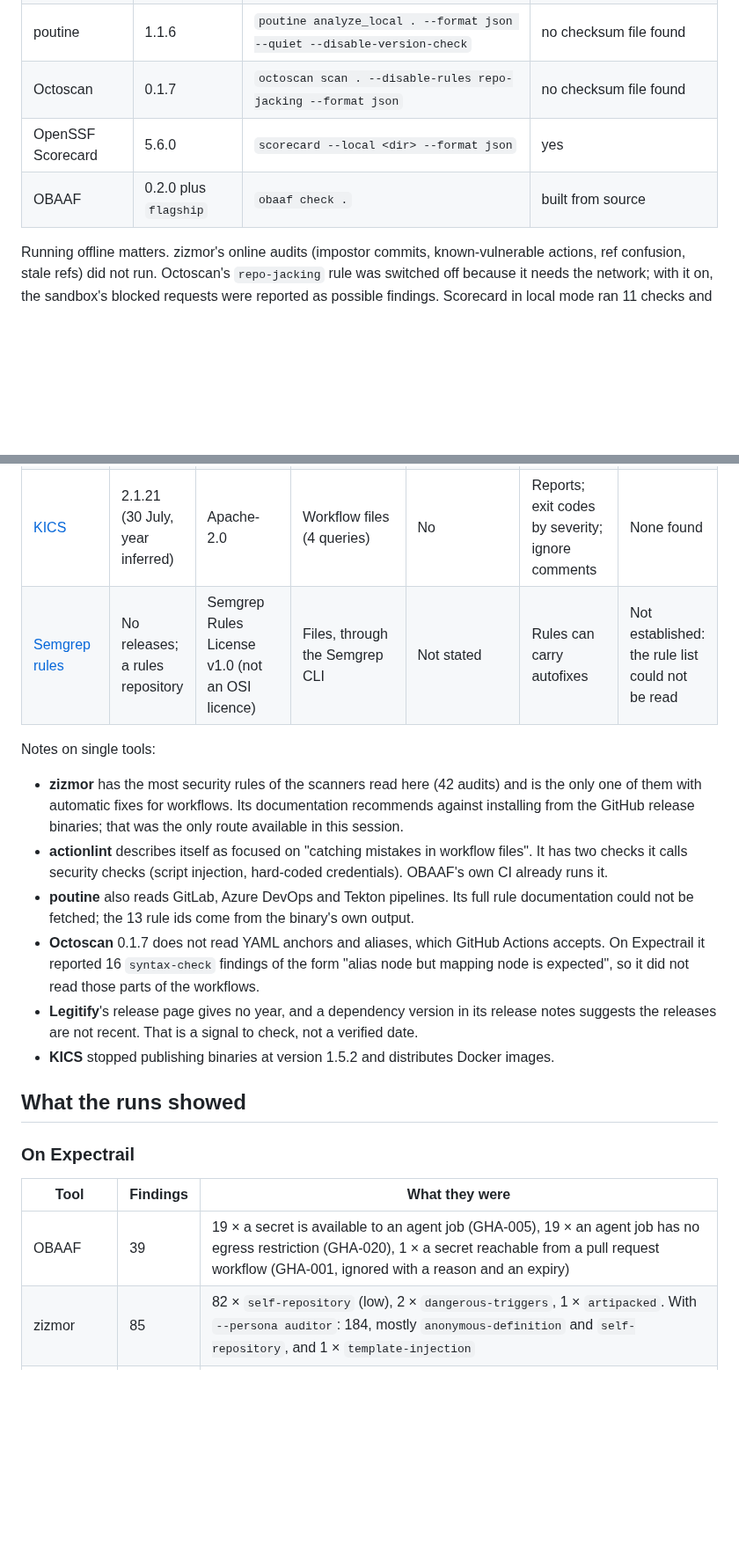
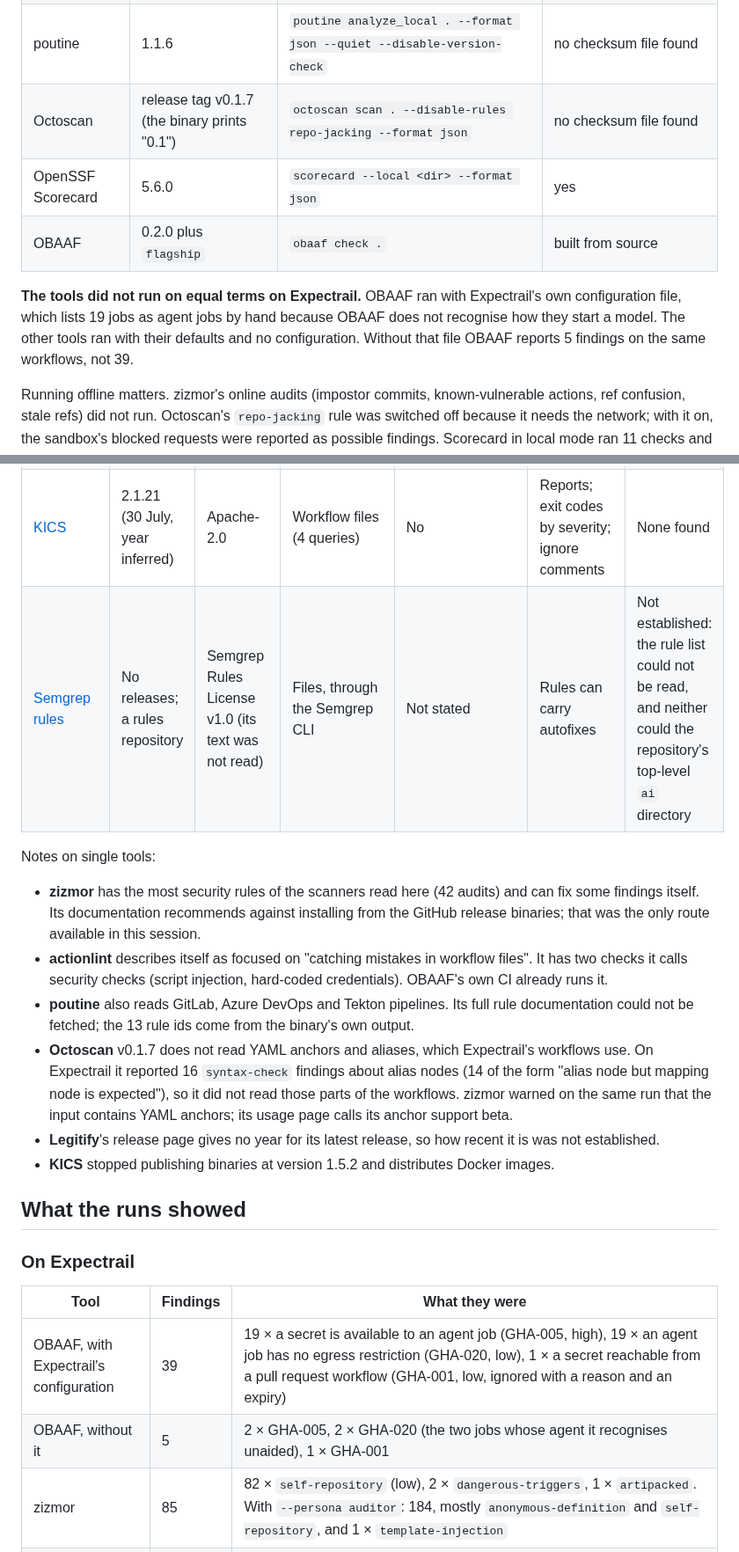
Before and after one commit to Obaaf/OBAAF, a Markdown page: docs/landscape.md, 2 parts joined by grey strips. Shown at 88% size. Drawn GitHub-style; blank space fills up the shorter version.

```diff
--- a/docs/landscape.md
+++ b/docs/landscape.md
@@ -19,9 +19,11 @@ The aim is a fair comparison a team can rely on. Every fact below comes from a p
 | zizmor | 1.32.0 | `zizmor --offline --no-exit-codes --format json .` (and again with `--persona auditor`) | no checksum file fetched |
 | actionlint | 1.7.12 | `actionlint -format '{{json .}}'` | yes |
 | poutine | 1.1.6 | `poutine analyze_local . --format json --quiet --disable-version-check` | no checksum file found |
-| Octoscan | 0.1.7 | `octoscan scan . --disable-rules repo-jacking --format json` | no checksum file found |
+| Octoscan | release tag v0.1.7 (the binary prints "0.1") | `octoscan scan . --disable-rules repo-jacking --format json` | no checksum file found |
 | OpenSSF Scorecard | 5.6.0 | `scorecard --local <dir> --format json` | yes |
 | OBAAF | 0.2.0 plus `flagship` | `obaaf check .` | built from source |
+
+**The tools did not run on equal terms on Expectrail.** OBAAF ran with Expectrail's own configuration file, which lists 19 jobs as agent jobs by hand because OBAAF does not recognise how they start a model. The other tools ran with their defaults and no configuration. Without that file OBAAF reports 5 findings on the same workflows, not 39.
 
 Running offline matters. zizmor's online audits (impostor commits, known-vulnerable actions, ref confusion, stale refs) did not run. Octoscan's `repo-jacking` rule was switched off because it needs the network; with it on, the sandbox's blocked requests were reported as possible findings. Scorecard in local mode ran 11 checks and none of those that need the GitHub API (branch protection among them); its Fuzzing check failed for lack of network.
 
@@ -40,15 +42,15 @@ Running offline matters. zizmor's online audits (impostor commits, known-vulnera
 | [Gato-X](https://github.com/AdnaneKhan/gato-x) | 1.4.0 (25 April, year inferred) | Apache-2.0 | Workflow files across repositories, and run logs for self-hosted runners | No. Its docs say it "does not check for best practices like GitHub Actions version pinning, branch protection, secure defaults" | Reports, and can exploit what it finds (it is an offensive tool) | None found |
 | [Checkov](https://github.com/bridgecrewio/checkov) | 3.4.0 (28 October, year inferred) | Apache-2.0 | Workflow files (8 checks) and, as a separate framework, organisation and repository settings (26 checks) | Yes: two-factor, SSO, branch protection, webhooks, repository creation. No check title covers rulesets, environments, Actions policies, default token permissions or fork pull request approval | Reports; exit code 1; SARIF; skip lists | None found |
 | [KICS](https://github.com/Checkmarx/kics) | 2.1.21 (30 July, year inferred) | Apache-2.0 | Workflow files (4 queries) | No | Reports; exit codes by severity; ignore comments | None found |
-| [Semgrep rules](https://github.com/semgrep/semgrep-rules) | No releases; a rules repository | Semgrep Rules License v1.0 (not an OSI licence) | Files, through the Semgrep CLI | Not stated | Rules can carry autofixes | Not established: the rule list could not be read |
+| [Semgrep rules](https://github.com/semgrep/semgrep-rules) | No releases; a rules repository | Semgrep Rules License v1.0 (its text was not read) | Files, through the Semgrep CLI | Not stated | Rules can carry autofixes | Not established: the rule list could not be read, and neither could the repository's top-level `ai` directory |
 
 Notes on single tools:
 
-- **zizmor** has the most security rules of the scanners read here (42 audits) and is the only one of them with automatic fixes for workflows. Its documentation recommends against installing from the GitHub release binaries; that was the only route available in this session.
+- **zizmor** has the most security rules of the scanners read here (42 audits) and can fix some findings itself. Its documentation recommends against installing from the GitHub release binaries; that was the only route available in this session.
 - **actionlint** describes itself as focused on "catching mistakes in workflow files". It has two checks it calls security checks (script injection, hard-coded credentials). OBAAF's own CI already runs it.
 - **poutine** also reads GitLab, Azure DevOps and Tekton pipelines. Its full rule documentation could not be fetched; the 13 rule ids come from the binary's own output.
-- **Octoscan** 0.1.7 does not read YAML anchors and aliases, which GitHub Actions accepts. On Expectrail it reported 16 `syntax-check` findings of the form "alias node but mapping node is expected", so it did not read those parts of the workflows.
-- **Legitify**'s release page gives no year, and a dependency version in its release notes suggests the releases are not recent. That is a signal to check, not a verified date.
+- **Octoscan** v0.1.7 does not read YAML anchors and aliases, which Expectrail's workflows use. On Expectrail it reported 16 `syntax-check` findings about alias nodes (14 of the form "alias node but mapping node is expected"), so it did not read those parts of the workflows. zizmor warned on the same run that the input contains YAML anchors; its usage page calls its anchor support beta.
+- **Legitify**'s release page gives no year for its latest release, so how recent it is was not established.
 - **KICS** stopped publishing binaries at version 1.5.2 and distributes Docker images.
 
 ## What the runs showed
@@ -57,7 +59,8 @@ Notes on single tools:
 
 | Tool | Findings | What they were |
 | --- | --- | --- |
-| OBAAF | 39 | 19 × a secret is available to an agent job (GHA-005), 19 × an agent job has no egress restriction (GHA-020), 1 × a secret reachable from a pull request workflow (GHA-001, ignored with a reason and an expiry) |
+| OBAAF, with Expectrail's configuration | 39 | 19 × a secret is available to an agent job (GHA-005, high), 19 × an agent job has no egress restriction (GHA-020, low), 1 × a secret reachable from a pull request workflow (GHA-001, low, ignored with a reason and an expiry) |
+| OBAAF, without it | 5 | 2 × GHA-005, 2 × GHA-020 (the two jobs whose agent it recognises unaided), 1 × GHA-001 |
 | zizmor | 85 | 82 × `self-repository` (low), 2 × `dangerous-triggers`, 1 × `artipacked`. With `--persona auditor`: 184, mostly `anonymous-definition` and `self-repository`, and 1 × `template-injection` |
 | poutine | 12 | 10 × `unverified_script_exec`, 1 × `untrusted_checkout_exec`, 1 × `github_action_from_unverified_creator_used` (the OBAAF setup action itself) |
 | Octoscan | 134 | 78 × `local-action`, 26 × `dangerous-write` (writes to `GITHUB_OUTPUT` or `GITHUB_ENV`), 16 × `syntax-check` (YAML aliases it cannot read), 12 × `dangerous-checkout` (a custom `ref`), 2 × `expression-injection` |
```
Also changed, not shown: other parts of docs/landscape.md (+21 -16 lines).
